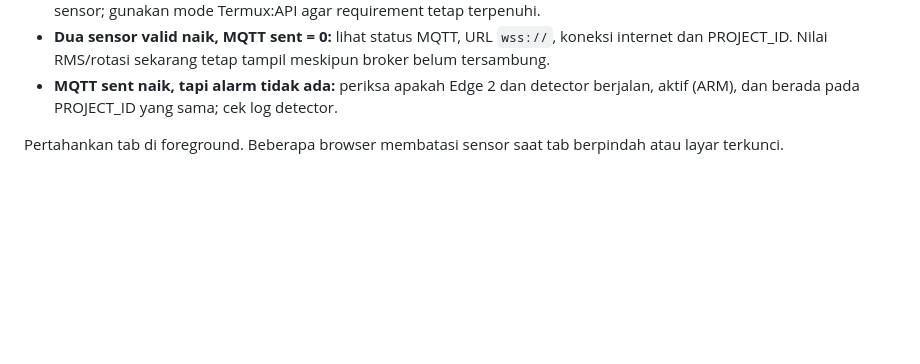
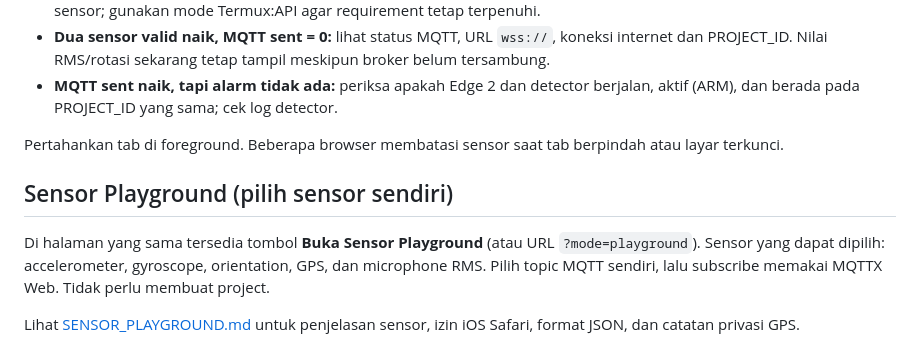
Before and after one commit to JustinCLT/baby-monitor-iot, a Markdown page: docs/BROWSER_EDGE.md, the part around the change. Rendered like a GitHub page; blank space fills up the shorter version.

Commit message:
docs: link separate sensor playground from PocketGuard browser edge

```diff
--- a/docs/BROWSER_EDGE.md
+++ b/docs/BROWSER_EDGE.md
@@ -82,3 +82,9 @@ Di halaman `web-edge/`, lihat empat counter: **Event motion diterima**, **Accele
 - **MQTT sent naik, tapi alarm tidak ada:** periksa apakah Edge 2 dan detector berjalan, aktif (ARM), dan berada pada PROJECT_ID yang sama; cek log detector.
 
 Pertahankan tab di foreground. Beberapa browser membatasi sensor saat tab berpindah atau layar terkunci.
+
+## Sensor Playground (pilih sensor sendiri)
+
+Di halaman yang sama tersedia tombol **Buka Sensor Playground** (atau URL `?mode=playground`). Sensor yang dapat dipilih: accelerometer, gyroscope, orientation, GPS, dan microphone RMS. Pilih topic MQTT sendiri, lalu subscribe memakai MQTTX Web. Tidak perlu membuat project.
+
+Lihat [SENSOR_PLAYGROUND.md](SENSOR_PLAYGROUND.md) untuk penjelasan sensor, izin iOS Safari, format JSON, dan catatan privasi GPS.
```
